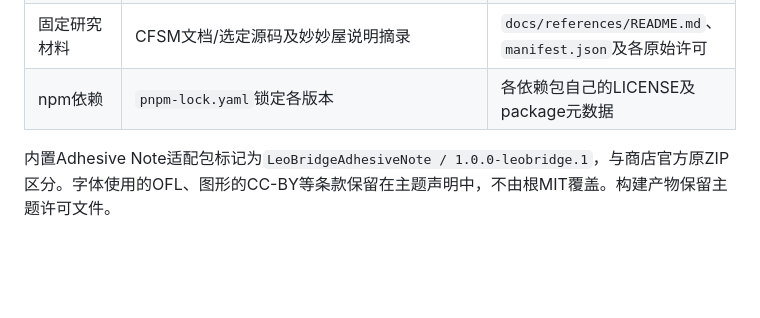
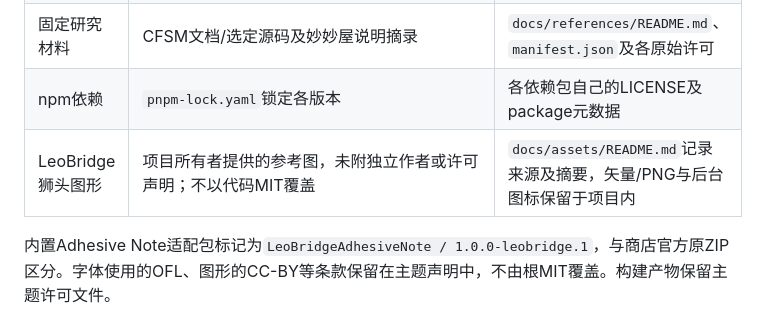
Before and after one commit to xinxingi/LeoBridge, a Markdown page: THIRD_PARTY_NOTICES.md, the part around the change. GitHub-like rendering; blank space fills up the shorter version.

```diff
--- a/THIRD_PARTY_NOTICES.md
+++ b/THIRD_PARTY_NOTICES.md
@@ -8,6 +8,7 @@ LeoBridge原创代码使用根目录MIT许可证；下列内容保留独立来
 | Komari Adhesive Note v1.0.0 | stqfdyr/komari-theme-adhesive-note `8ac4fd2fe4fb4cabde84ddc31c8cd9e9df966914`，MIT及随包字体/图形许可 | `web/themes/komari/LICENSE`、`THIRD_PARTY.md`、`licenses/`、`UPSTREAM.json`、`PATCHES.md` |
 | 固定研究材料 | CFSM文档/选定源码及妙妙屋说明摘录 | `docs/references/README.md`、`manifest.json`及各原始许可 |
 | npm依赖 | `pnpm-lock.yaml`锁定各版本 | 各依赖包自己的LICENSE及package元数据 |
+| LeoBridge狮头图形 | 项目所有者提供的参考图，未附独立作者或许可声明；不以代码MIT覆盖 | `docs/assets/README.md`记录来源及摘要，矢量/PNG与后台图标保留于项目内 |
 
 内置Adhesive Note适配包标记为`LeoBridgeAdhesiveNote / 1.0.0-leobridge.1`，与商店官方原ZIP区分。字体使用的OFL、图形的CC-BY等条款保留在主题声明中，不由根MIT覆盖。构建产物保留主题许可文件。
 
```
Also changed, not shown: README.md (+3 -0 lines), docs/assets/README.md (added, +23 -0 lines), docs/progress.md (+11 -0 lines), docs/assets/logo.png (added), docs/assets/readme-banner.png (added), 7 other files.
